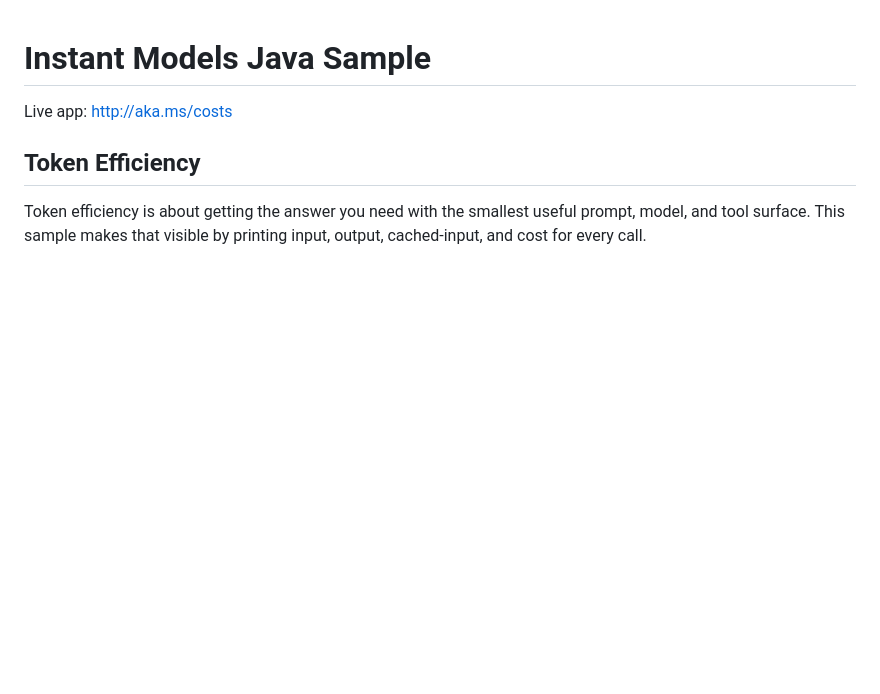
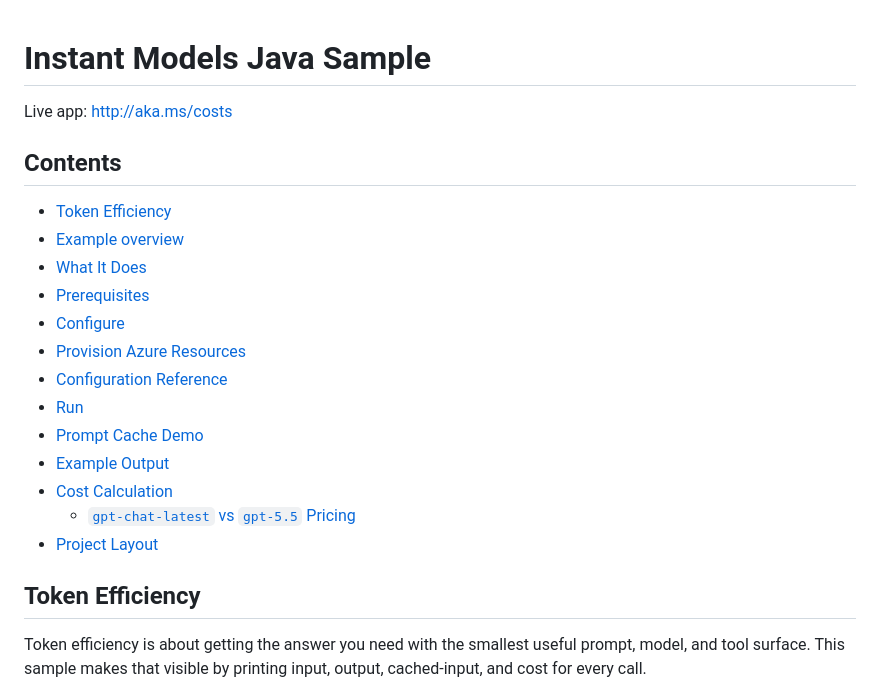
Before and after one commit to roryp/instantmodels, a Markdown page: README.md, the part around one of its changes. Rendered like a GitHub page; blank space fills up the shorter version.

```diff
--- a/README.md
+++ b/README.md
@@ -1,6 +1,22 @@
 # Instant Models Java Sample
 
 Live app: [http://aka.ms/costs](http://aka.ms/costs)
+
+## Contents
+
+- [Token Efficiency](#token-efficiency)
+- [Example overview](#example-overview)
+- [What It Does](#what-it-does)
+- [Prerequisites](#prerequisites)
+- [Configure](#configure)
+- [Provision Azure Resources](#provision-azure-resources)
+- [Configuration Reference](#configuration-reference)
+- [Run](#run)
+- [Prompt Cache Demo](#prompt-cache-demo)
+- [Example Output](#example-output)
+- [Cost Calculation](#cost-calculation)
+    - [`gpt-chat-latest` vs `gpt-5.5` Pricing](#gpt-chat-latest-vs-gpt-55-pricing)
+- [Project Layout](#project-layout)
 
 ## Token Efficiency
 
```
Also changed, not shown: other parts of README.md (+2 -47 lines).
